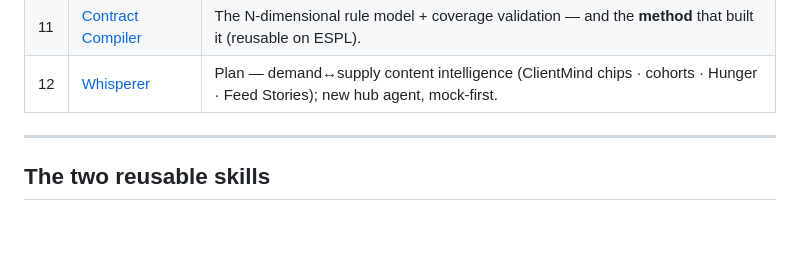
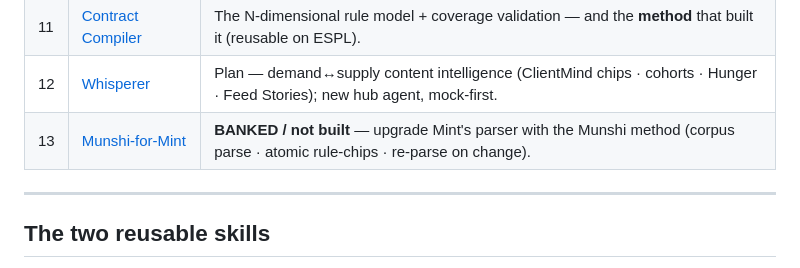
Before and after one commit to Angada/ANSR, a Markdown page: docs/README.md, the part around the change. Drawn GitHub-style; blank space fills up the shorter version.

```diff
--- a/docs/README.md
+++ b/docs/README.md
@@ -25,6 +25,7 @@ First product on it: **Mint · AR Contract Reconciler**. The engine underneath i
 | 10 | [AI pipelines](10-ai-pipelines.md) | The pipeline registry — gates, skills & model selector (Mint + Atlas groups). |
 | 11 | [Contract Compiler](11-contract-compiler.md) | The N-dimensional rule model + coverage validation — and the **method** that built it (reusable on ESPL). |
 | 12 | [Whisperer](12-whisperer.md) | Plan — demand↔supply content intelligence (ClientMind chips · cohorts · Hunger · Feed Stories); new hub agent, mock-first. |
+| 13 | [Munshi-for-Mint](13-munshi-for-mint.md) | **BANKED / not built** — upgrade Mint's parser with the Munshi method (corpus parse · atomic rule-chips · re-parse on change). |
 
 ---
 
```
Also changed, not shown: docs/13-munshi-for-mint.md (added, +73 -0 lines).
